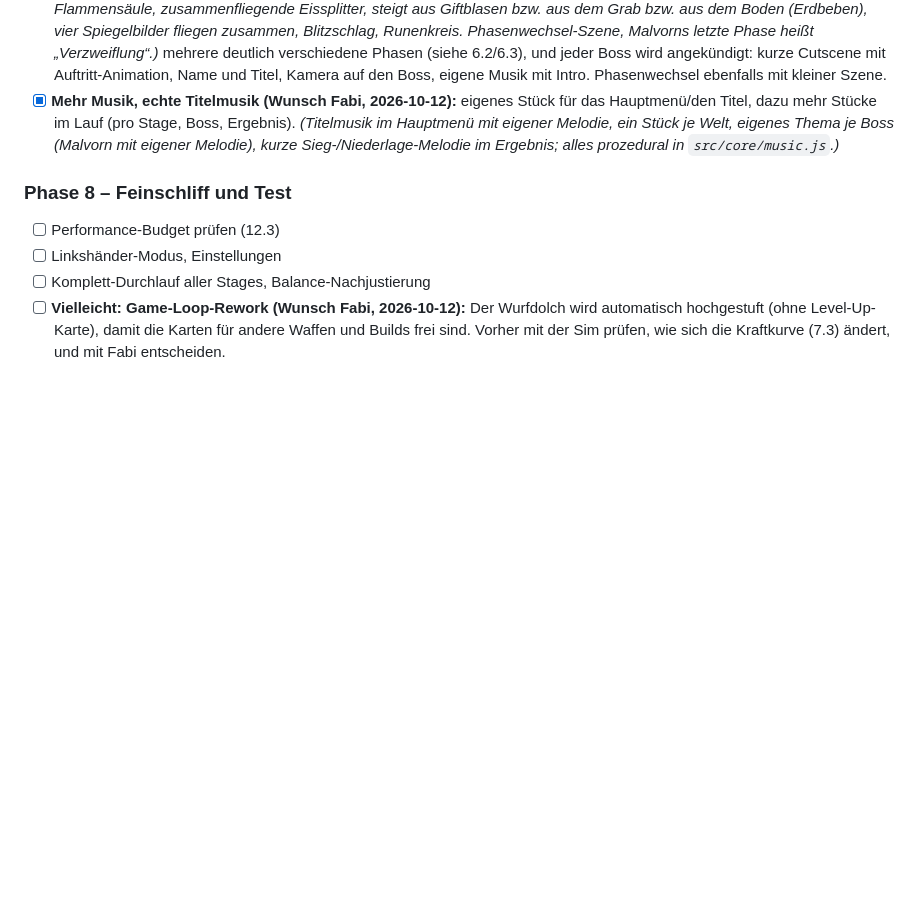
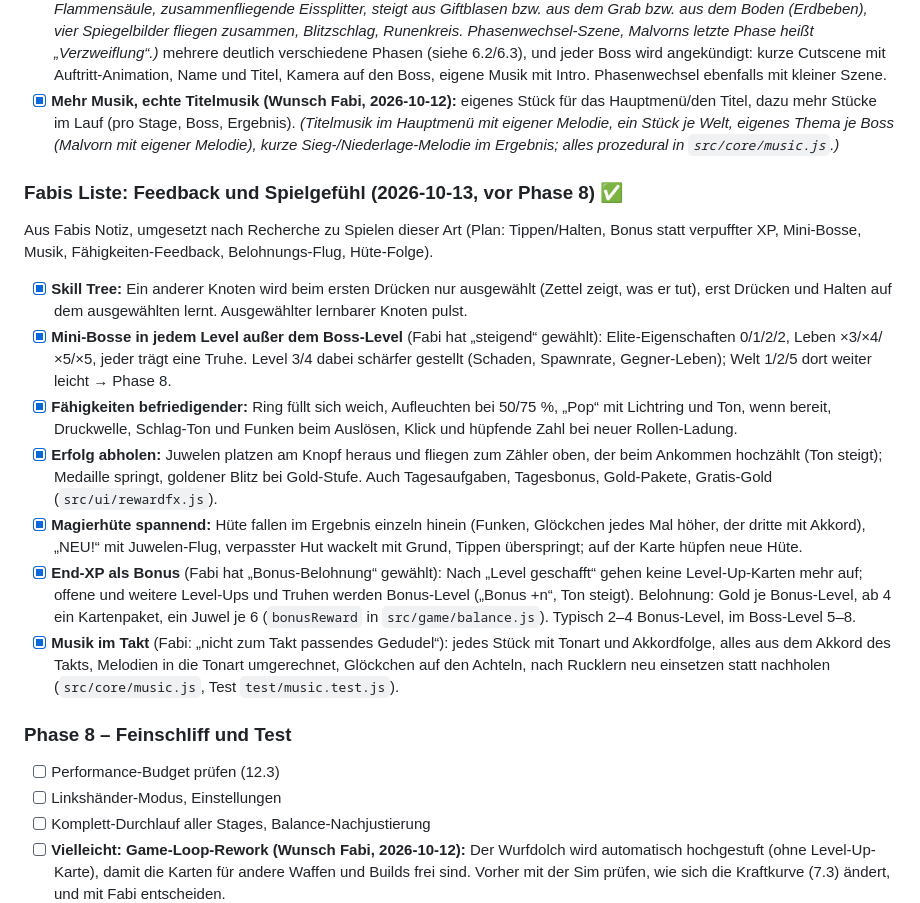
Before and after one commit to EinFabo/goblin-io, a Markdown page: PLAN.md, the part around the change. Drawn GitHub-style; blank space fills up the shorter version.

Commit message:
PLAN: Fabis Liste (Feedback und Spielgefühl) abgehakt
Co-Authored-By: Claude Opus 5.5 <noreply@anthropic.com>
Claude-Session: https://claude.ai/code/session_01LDNHycnRdyh1imL1AmqBt6

```diff
--- a/PLAN.md
+++ b/PLAN.md
@@ -1032,6 +1032,16 @@ Angeglichen: Wut schwächer (Schockwelle 40+6×Lv statt 60+9×Lv); Falle, Katapu
 - [x] **Bosse wie in Undertale (Wunsch Fabi, 2026-10-12):** *(Auftritt für alle Bosse: Kinobalken, Kamera fährt zum Boss, Namensschild mit Titel, Tippen/Leertaste überspringt, Trommelwirbel-Intro, eigenes Thema; jeder Boss mit eigenem Auftritt – Flammensäule, zusammenfliegende Eissplitter, steigt aus Giftblasen bzw. aus dem Grab bzw. aus dem Boden (Erdbeben), vier Spiegelbilder fliegen zusammen, Blitzschlag, Runenkreis. Phasenwechsel-Szene, Malvorns letzte Phase heißt „Verzweiflung“.)* mehrere deutlich verschiedene Phasen (siehe 6.2/6.3), und jeder Boss wird angekündigt: kurze Cutscene mit Auftritt-Animation, Name und Titel, Kamera auf den Boss, eigene Musik mit Intro. Phasenwechsel ebenfalls mit kleiner Szene.
 - [x] **Mehr Musik, echte Titelmusik (Wunsch Fabi, 2026-10-12):** eigenes Stück für das Hauptmenü/den Titel, dazu mehr Stücke im Lauf (pro Stage, Boss, Ergebnis). *(Titelmusik im Hauptmenü mit eigener Melodie, ein Stück je Welt, eigenes Thema je Boss (Malvorn mit eigener Melodie), kurze Sieg-/Niederlage-Melodie im Ergebnis; alles prozedural in `src/core/music.js`.)*
 
+### Fabis Liste: Feedback und Spielgefühl (2026-10-13, vor Phase 8) ✅
+Aus Fabis Notiz, umgesetzt nach Recherche zu Spielen dieser Art (Plan: Tippen/Halten, Bonus statt verpuffter XP, Mini-Bosse, Musik, Fähigkeiten-Feedback, Belohnungs-Flug, Hüte-Folge).
+- [x] **Skill Tree:** Ein anderer Knoten wird beim ersten Drücken nur ausgewählt (Zettel zeigt, was er tut), erst Drücken und Halten auf dem ausgewählten lernt. Ausgewählter lernbarer Knoten pulst.
+- [x] **Mini-Bosse in jedem Level außer dem Boss-Level** (Fabi hat „steigend“ gewählt): Elite-Eigenschaften 0/1/2/2, Leben ×3/×4/×5/×5, jeder trägt eine Truhe. Level 3/4 dabei schärfer gestellt (Schaden, Spawnrate, Gegner-Leben); Welt 1/2/5 dort weiter leicht → Phase 8.
+- [x] **Fähigkeiten befriedigender:** Ring füllt sich weich, Aufleuchten bei 50/75 %, „Pop“ mit Lichtring und Ton, wenn bereit, Druckwelle, Schlag-Ton und Funken beim Auslösen, Klick und hüpfende Zahl bei neuer Rollen-Ladung.
+- [x] **Erfolg abholen:** Juwelen platzen am Knopf heraus und fliegen zum Zähler oben, der beim Ankommen hochzählt (Ton steigt); Medaille springt, goldener Blitz bei Gold-Stufe. Auch Tagesaufgaben, Tagesbonus, Gold-Pakete, Gratis-Gold (`src/ui/rewardfx.js`).
+- [x] **Magierhüte spannend:** Hüte fallen im Ergebnis einzeln hinein (Funken, Glöckchen jedes Mal höher, der dritte mit Akkord), „NEU!“ mit Juwelen-Flug, verpasster Hut wackelt mit Grund, Tippen überspringt; auf der Karte hüpfen neue Hüte.
+- [x] **End-XP als Bonus** (Fabi hat „Bonus-Belohnung“ gewählt): Nach „Level geschafft“ gehen keine Level-Up-Karten mehr auf; offene und weitere Level-Ups und Truhen werden Bonus-Level („Bonus +n“, Ton steigt). Belohnung: Gold je Bonus-Level, ab 4 ein Kartenpaket, ein Juwel je 6 (`bonusReward` in `src/game/balance.js`). Typisch 2–4 Bonus-Level, im Boss-Level 5–8.
+- [x] **Musik im Takt** (Fabi: „nicht zum Takt passendes Gedudel“): jedes Stück mit Tonart und Akkordfolge, alles aus dem Akkord des Takts, Melodien in die Tonart umgerechnet, Glöckchen auf den Achteln, nach Rucklern neu einsetzen statt nachholen (`src/core/music.js`, Test `test/music.test.js`).
+
 ### Phase 8 – Feinschliff und Test
 - [ ] Performance-Budget prüfen (12.3)
 - [ ] Linkshänder-Modus, Einstellungen
```
